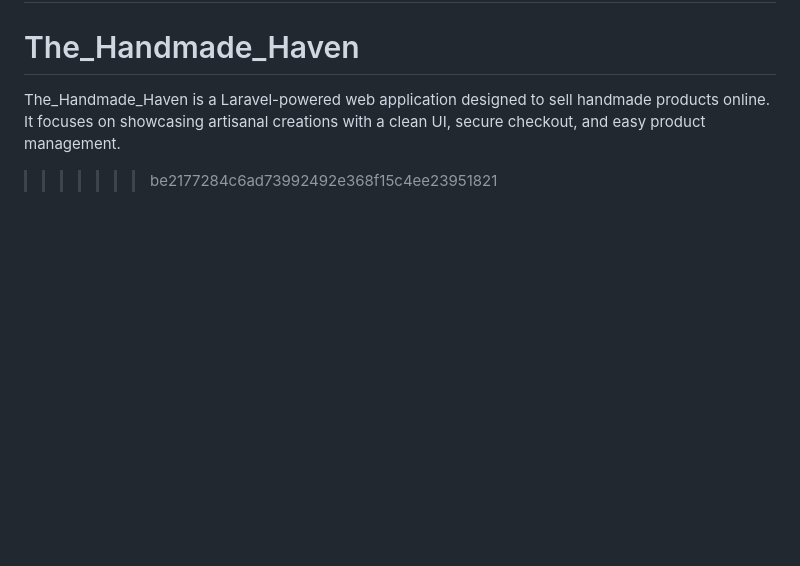
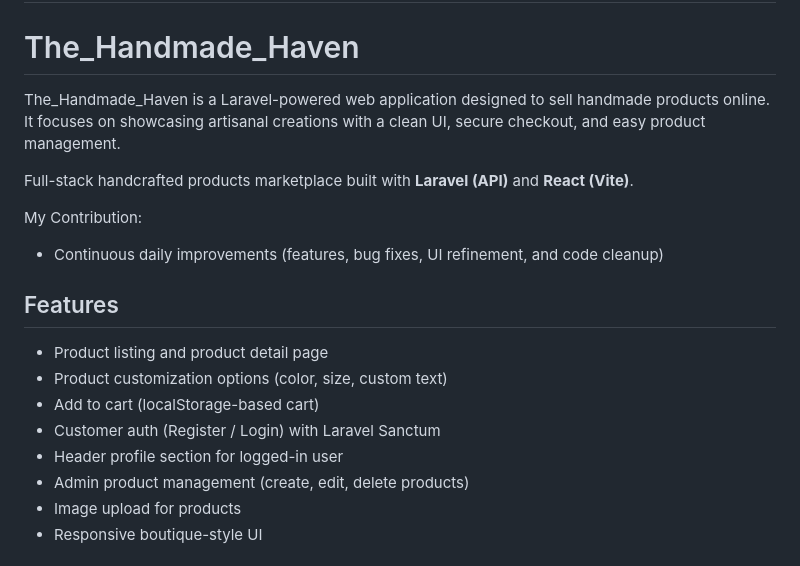
Before and after one commit to vaishnavigorakhiya/The_Handmade_Haven, a Markdown page: README.md, the part around one of its changes. Rendered like a GitHub page; blank space fills up the shorter version.

Commit message:
docs: update README with project setup and contributions

```diff
--- a/README.md
+++ b/README.md
@@ -61,4 +61,20 @@ The Laravel framework is open-sourced software licensed under the [MIT license](
 =======
 # The_Handmade_Haven
 The_Handmade_Haven is a Laravel-powered web application designed to sell handmade products online. It focuses on showcasing artisanal creations with a clean UI, secure checkout, and easy product management.
->>>>>>> be2177284c6ad73992492e368f15c4ee23951821
+
+Full-stack handcrafted products marketplace built with **Laravel (API)** and **React (Vite)**.
+
+My Contribution:
+- Continuous daily improvements (features, bug fixes, UI refinement, and code cleanup)
+
+## Features
+
+- Product listing and product detail page
+- Product customization options (color, size, custom text)
+- Add to cart (localStorage-based cart)
+- Customer auth (Register / Login) with Laravel Sanctum
+- Header profile section for logged-in user
+- Admin product management (create, edit, delete products)
+- Image upload for products
+- Responsive boutique-style UI
+
```
Also changed, not shown: other parts of README.md (+113 -0 lines).
